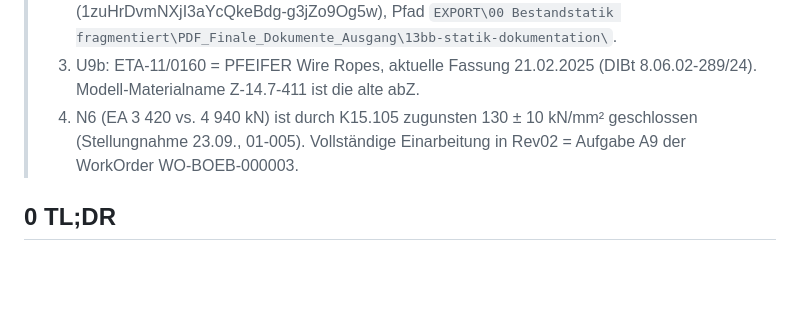
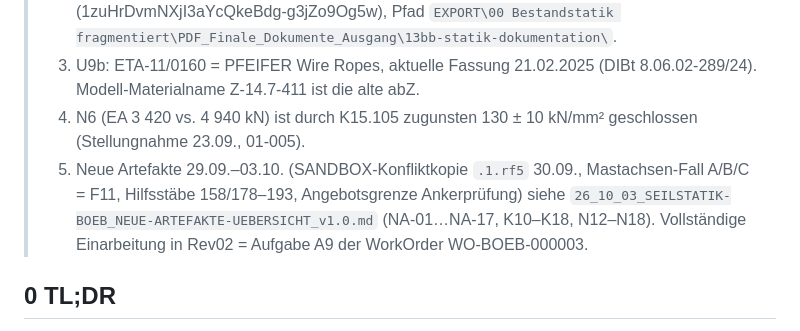
Before and after one commit to julianzotter/julianzotter, a Markdown page: docs/26_09_24_SEILNETZ-BOEB_QUELLENVERZEICHNIS_LETZTGUELTIG_Rev01.md, the part around the change. Drawn GitHub-style; blank space fills up the shorter version.

```diff
--- a/docs/26_09_24_SEILNETZ-BOEB_QUELLENVERZEICHNIS_LETZTGUELTIG_Rev01.md
+++ b/docs/26_09_24_SEILNETZ-BOEB_QUELLENVERZEICHNIS_LETZTGUELTIG_Rev01.md
@@ -9,6 +9,7 @@
 > 2. Neue Primärquellen U18 `Seilkraftmessung_Pfeifer.pdf` (16.06.2015, Drive 1wA4Zm_EejjEXFDTx3V5qnwvYYbhIH85a) und U19 `Seilkraftmessung_Vergleich.pdf` (1zuHrDvmNXjI3aYcQkeBdg-g3jZo9Og5w), Pfad `EXPORT\00 Bestandstatik fragmentiert\PDF_Finale_Dokumente_Ausgang\13bb-statik-dokumentation\`.
 > 3. U9b: ETA-11/0160 = PFEIFER Wire Ropes, aktuelle Fassung 21.02.2025 (DIBt 8.06.02-289/24). Modell-Materialname Z-14.7-411 ist die alte abZ.
 > 4. N6 (EA 3 420 vs. 4 940 kN) ist durch K15.105 zugunsten 130 ± 10 kN/mm² geschlossen (Stellungnahme 23.09., 01-005).
+> 5. Neue Artefakte 29.09.–03.10. (SANDBOX-Konfliktkopie `.1.rf5` 30.09., Mastachsen-Fall A/B/C = F11, Hilfsstäbe 158/178–193, Angebotsgrenze Ankerprüfung) siehe `26_10_03_SEILSTATIK-BOEB_NEUE-ARTEFAKTE-UEBERSICHT_v1.0.md` (NA-01…NA-17, K10–K18, N12–N18).
 > Vollständige Einarbeitung in Rev02 = Aufgabe A9 der WorkOrder WO-BOEB-000003.
 
 ## 0 TL;DR
```
Also changed, not shown: docs/26_10_03_SEILSTATIK-BOEB_NEUE-ARTEFAKTE-UEBERSICHT_v1.0.md (added, +125 -0 lines).
